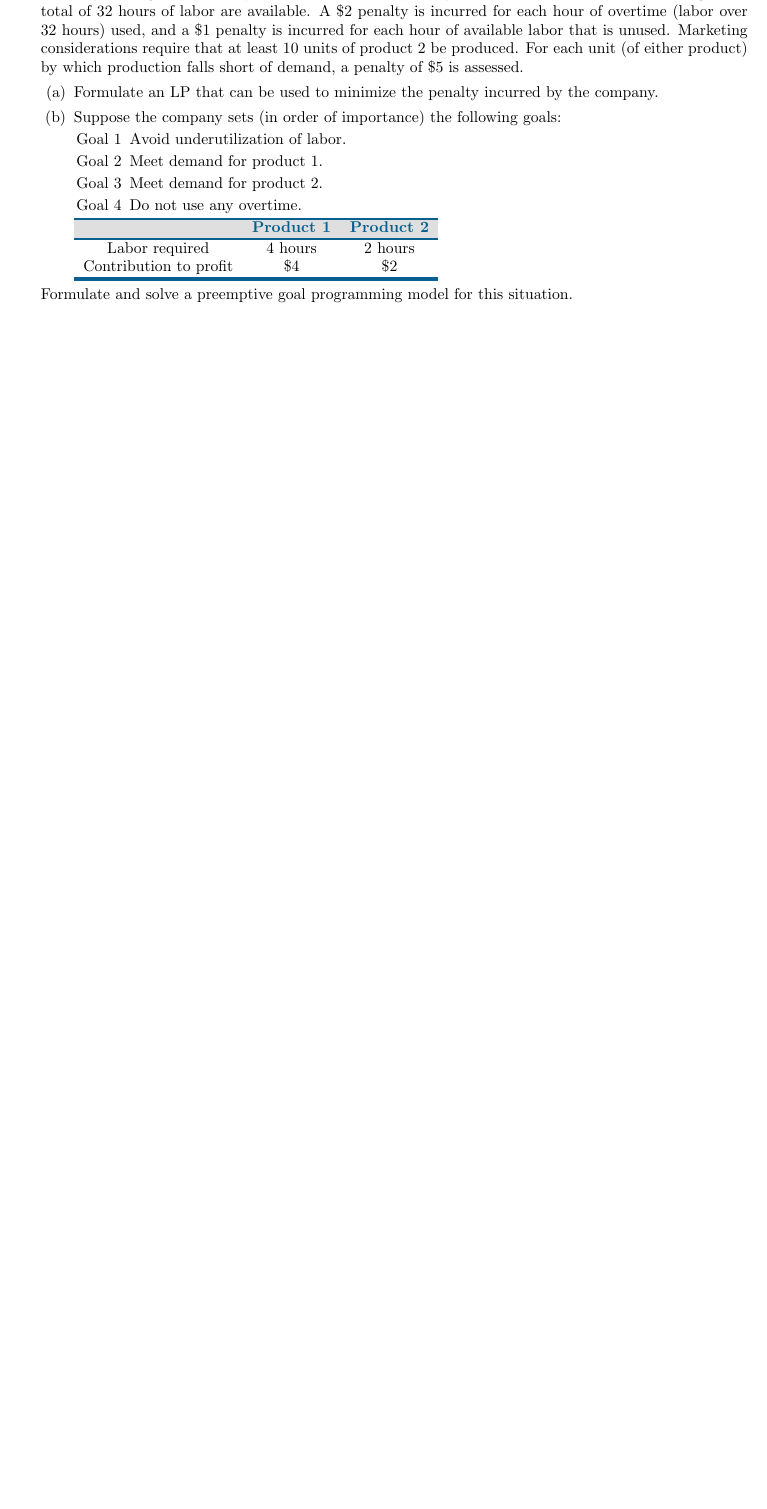
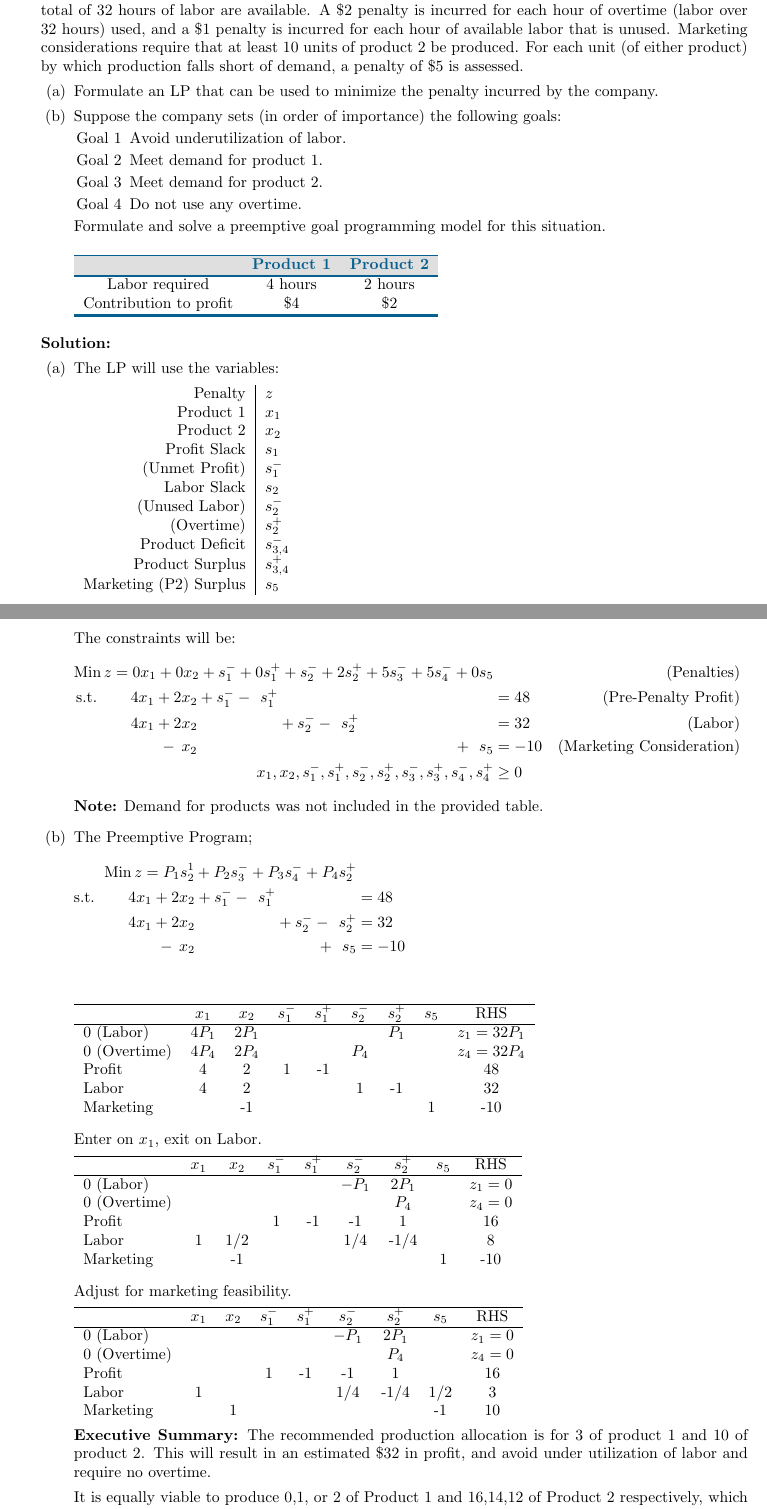
Before and after one commit to bhosley/Schoolwork, a LaTeX problem sheet (2022Q4 - Linear Programming/HW3/Assignment 3 - Hosley.tex): part of page 1 of 6 before the commit and two parts of pages 1 and 2 of 7 after it, the two joined at a grey line, cut so that both start at the same text, the shorter picture padded with empty space. Compiled offline with pdfLaTeX.

Commit message:
Update Assignment 3 - Hosley.tex

```diff
--- a/2022Q4 - Linear Programming/HW3/Assignment 3 - Hosley.tex
+++ b/2022Q4 - Linear Programming/HW3/Assignment 3 - Hosley.tex
@@ -36,6 +37,8 @@ A company produces two products. Relevant information for each product is shown
 			\item[Goal 4] Do not use any overtime.
 		\end{enumerate}
 	\end{subparts}
+	Formulate and solve a preemptive goal programming model for this situation. \\
+
 	\begin{tabular}[]{ccc}
 		\arrayrulecolor{MidnightBlue} \noalign{\global\arrayrulewidth=1pt} \hline
 		\rowcolor{gray!25} & \textcolor{MidnightBlue}{\textbf{Product 1}} & \textcolor{MidnightBlue}{\textbf{Product 2}} \\
@@ -46,11 +49,107 @@ A company produces two products. Relevant information for each product is shown
 		\hline
 		\noalign{\global\arrayrulewidth=0.4pt}
 	\end{tabular}
+
 \end{parts}
 
-Formulate and solve a preemptive goal programming model for this situation.
+
 
 \begin{solution}
+\begin{parts}
+	\part
+	The LP will use the variables:
+
+	\begin{tabular}{r|l}
+		Penalty & $z$ \\
+		Product 1& $x_1$ \\
+		Product 2 & $x_2$ \\
+		Profit Slack & $s_1$ \\
+		(Unmet Profit) & $s_1^-$ \\
+		Labor Slack & $s_2$ \\
+		(Unused Labor) & $s_2^-$ \\
+		(Overtime) & $s_2^+$ \\
+		Product Deficit & $s_{3,4}^-$ \\
+		Product Surplus & $s_{3,4}^+$ \\
+		Marketing (P2) Surplus & $s_5$ \\
+
+	\end{tabular} \\
+
+	The constraints will be:
+	\begin{flalign*}
+		\operatorname{Min } z =
+			0x_1 + 0x_2 + s_1^- + 0s_1^+ + s_2^- + 2s_2^+ +
+			5s_3^- + 5s_4^- + 0s_5 & &
+			(\text{Penalties})  & \hspace{1em} \\
+		\text{s.t.} \hspace{5ex}
+		4x_1 + 2x_2 + s_1^- -\hspace{1ex} s_1^+ \hspace{32ex} &= 48 &(\text{Pre-Penalty Profit})  & \\
+		4x_1+2x_2 \hspace{12ex} + s_2^- -\hspace{1ex} s_2^+ \hspace{20ex} &= 32 &(\text{Labor})  & \\
+		- \hspace{1ex} x_2 \hspace{38ex} + \hspace{1ex}s_5 &= -10 &(\text{Marketing Consideration})   & \\
+		x_1,x_2,s_1^-,s_1^+,s_2^-,s_2^+,s_3^-,s_3^+,s_4^-,s_4^+&\geq 0 &
+	\end{flalign*}
+	\textbf{Note:} Demand for products was not included in the provided table.
+
+	\part
+	The Preemptive Program;
+	\begin{flalign*}
+		\operatorname{Min } z = P_1s_2^1 + P_2s_3^- + P_3s_4^- + P_4s_2^+ \\
+		\text{s.t.}\hspace{5ex}
+		4x_1 + 2x_2 + s_1^- -\hspace{1ex} s_1^+ \hspace{12ex} &= 48 & \\
+		4x_1+2x_2 \hspace{12ex} + s_2^- -\hspace{1ex} s_2^+ \hspace{0ex} &= 32 & \\
+		- \hspace{1ex} x_2 \hspace{18ex} + \hspace{1ex}s_5 &= -10 & \\
+	\end{flalign*}
+
+	\begin{tabular}{lcccccccc}
+		\hline
+		& $x_1$  & $x_2$  & $s_1^-$ & $s_1^+$ & $s_2^-$ & $s_2^+$ & $s_5$ & RHS         \\ \hline
+		0 (Labor)    & $4P_1$ & $2P_1$ &         &         &         & $P_1$   &       & $z_1=32P_1$ \\
+		0 (Overtime) & $4P_4$ & $2P_4$ &         &         & $P_4$   &         &       & $z_4=32P_4$ \\
+		Profit       & 4      & 2      & 1       & -1      &         &         &       & 48          \\
+		Labor        & 4      & 2      &         &         & 1       & -1      &       & 32          \\
+		Marketing    &        & -1     &         &         &         &         & 1     & -10
+	\end{tabular} \\
+
+	Enter on $x_1$, exit on Labor.
+
+	\begin{tabular}{lcccccccc}
+		\hline
+		& $x_1$ & $x_2$ & $s_1^-$ & $s_1^+$ & $s_2^-$ & $s_2^+$ & $s_5$ & RHS     \\ \hline
+		0 (Labor)    &       &       &         &         & $-P_1$  & $2P_1$  &       & $z_1=0$ \\
+		0 (Overtime) &       &       &         &         &         & $P_4$   &       & $z_4=0$ \\
+		Profit       &       &       & 1       & -1      & -1      & 1       &       & 16      \\
+		Labor        & 1     & 1/2   &         &         & 1/4     & -1/4    &       & 8       \\
+		Marketing    &       & -1    &         &         &         &         & 1     & -10
+	\end{tabular} \\
+
+	Adjust for marketing feasibility.
+
+	\begin{tabular}{lcccccccc}
+		\hline
+		& $x_1$ & $x_2$ & $s_1^-$ & $s_1^+$ & $s_2^-$ & $s_2^+$ & $s_5$ & RHS     \\ \hline
+		0 (Labor)    &       &       &         &         & $-P_1$  & $2P_1$  &       & $z_1=0$ \\
+		0 (Overtime) &       &       &         &         &         & $P_4$   &       & $z_4=0$ \\
+		Profit       &       &       & 1       & -1      & -1      & 1       &       & 16      \\
+		Labor        & 1     &       &         &         & 1/4     & -1/4    & 1/2   & 3       \\
+		Marketing    &       & 1     &         &         &         &         & -1    & 10
+	\end{tabular}
+
+
+	\textbf{Executive Summary:}
+	The recommended production allocation is for
+	3 of product 1 and 10 of product 2.
+	This will result in an estimated \$32 in profit,
+	and avoid under utilization of labor
+	and require no overtime.
+
+	It is equally viable to produce
+	0,1, or 2 of Product 1 and
+	16,14,12 of Product 2 respectively,
+	which will have the same outcome as above.
+	The discerning factor will be demand for product 1,
+	and the above recommendation is on the basis that the probability of
+	the demand for product 1 being 3 or greater is higher than the probability
+	of that demand being 0, 1, or 2.
+
+\end{parts}
 	% Demand: 7 10
 \end{solution}
 
```
Also changed, not shown: 2022Q4 - Linear Programming/HW3/Assignment 3 - Hosley.tex (29 more changed lines).
